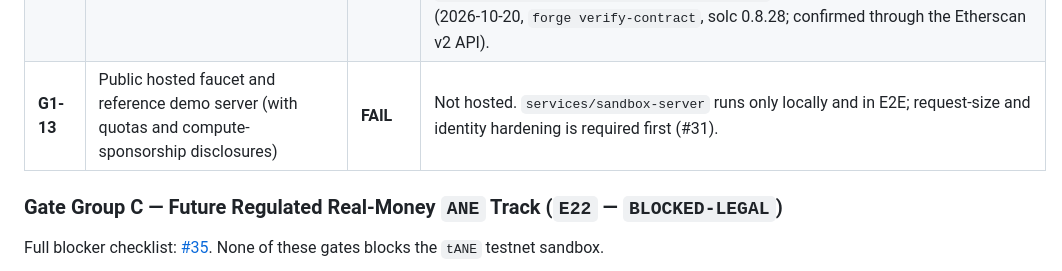
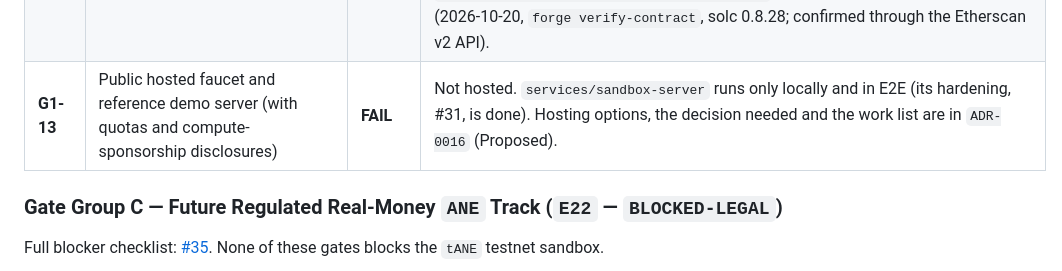
Before and after one commit to bytesbrains/16ane, a Markdown page: docs/planning/LAUNCH_READINESS.md, the part around the change. Rendered like a GitHub page.

```diff
--- a/docs/planning/LAUNCH_READINESS.md
+++ b/docs/planning/LAUNCH_READINESS.md
@@ -38,7 +38,7 @@ Per `AGENTS.md` ("Never claim endpoints, contracts, package names, audit results
 | **G1-10** | Direct RPC transfer & verification proven without relying on a hosted facilitator (`REQ-001`, `REQ-005`, Scenario `S5`) | **PASS** | `AgentSession.purchase({ settleDirectOnChain: true, verifyReceiptOnChain: true })` and `ane receipt verify` verified in `e2e/run-scenarios.ts` (`S5`) |
 | **G1-11** | Operational runbooks, a working incident contact (`SECURITY.md`), and the OpenAPI v1 contract in the repository | **PASS** | `docs/operations/OPERATIONS.md` and `openapi/v1.yaml` exist (`ISS-013`). `security@16ane.com` is listed in `SECURITY.md` and `security.txt`; the maintainer confirmed on 2026-10-19 that `16ane.com` aliases send and receive mail. GitHub private vulnerability reporting, the preferred channel, is enabled (since 2026-10-19, when the repository went public, #32). |
 | **G1-12** | Sandbox contracts deployed to Base Sepolia (`84532`) with published, explorer-verified addresses | **PASS** | Deployed and published 2026-10-20 with maintainer authorization: addresses in `networks/sandbox-sepolia.json` (registry `0x01d5daB670DE5868305eB862721ebE62772C3Df3`, blocks 48361407–48361414, from `e43ccc8`); on-chain wiring, owners and faucet config checked; `scripts/smoke-sandbox.ts` passes against it (payment `0xebc7c917…e70c9`). All six contracts (including the `AneAgentVault` implementation the factory deploys, `0xC8Db7C69970b6Cec4Cc897EF513968C4cde59Ae8`) are source-verified on Basescan (2026-10-20, `forge verify-contract`, solc 0.8.28; confirmed through the Etherscan v2 API). |
-| **G1-13** | Public hosted faucet and reference demo server (with quotas and compute-sponsorship disclosures) | **FAIL** | Not hosted. `services/sandbox-server` runs only locally and in E2E; request-size and identity hardening is required first (#31). |
+| **G1-13** | Public hosted faucet and reference demo server (with quotas and compute-sponsorship disclosures) | **FAIL** | Not hosted. `services/sandbox-server` runs only locally and in E2E (its hardening, #31, is done). Hosting options, the decision needed and the work list are in `ADR-0016` (Proposed). |
 
 ### Gate Group C — Future Regulated Real-Money `ANE` Track (`E22` — `BLOCKED-LEGAL`)
 
```
Also changed, not shown: docs/decisions/ADR-0016-hosted-faucet-and-demo-server.md (added, +96 -0 lines).
